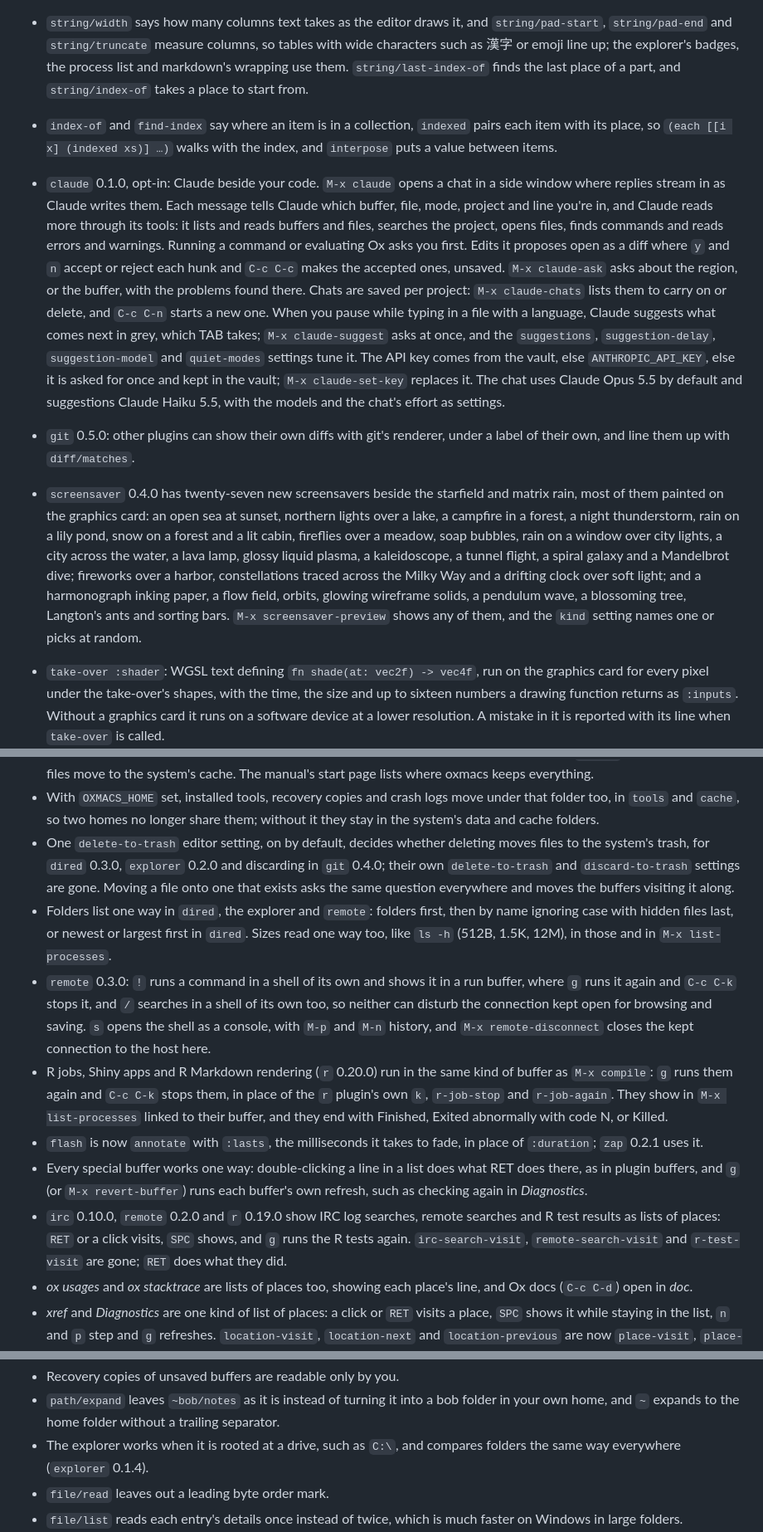
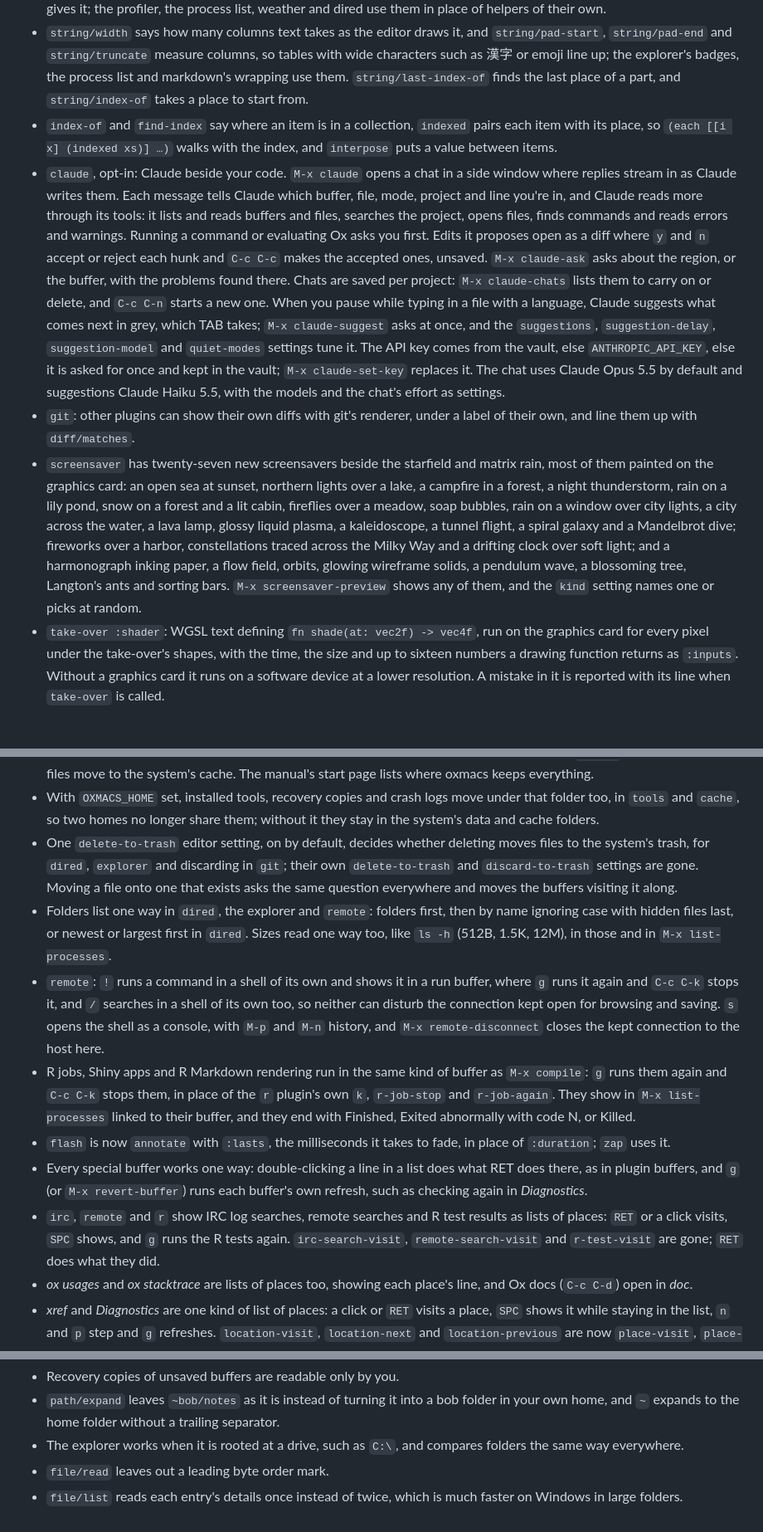
Before and after one commit to collide2954/oxmacs, a Markdown page: CHANGELOG.md, 3 parts joined by grey strips. Shown at 83% size. Drawn GitHub-style; blank space fills up the shorter version.

```diff
--- a/CHANGELOG.md
+++ b/CHANGELOG.md
@@ -9,9 +9,9 @@ Notable changes to oxmacs, called mx before 0.12. The format follows [Keep a Cha
 - `math/fixed` writes a number with a set count of decimals, and `time/format` also takes a time map as `time/local` gives it; the profiler, the process list, weather and dired use them in place of helpers of their own.
 - `string/width` says how many columns text takes as the editor draws it, and `string/pad-start`, `string/pad-end` and `string/truncate` measure columns, so tables with wide characters such as 漢字 or emoji line up; the explorer's badges, the process list and markdown's wrapping use them. `string/last-index-of` finds the last place of a part, and `string/index-of` takes a place to start from.
 - `index-of` and `find-index` say where an item is in a collection, `indexed` pairs each item with its place, so `(each [[i x] (indexed xs)] …)` walks with the index, and `interpose` puts a value between items.
-- `claude` 0.1.0, opt-in: Claude beside your code. `M-x claude` opens a chat in a side window where replies stream in as Claude writes them. Each message tells Claude which buffer, file, mode, project and line you're in, and Claude reads more through its tools: it lists and reads buffers and files, searches the project, opens files, finds commands and reads errors and warnings. Running a command or evaluating Ox asks you first. Edits it proposes open as a diff where `y` and `n` accept or reject each hunk and `C-c C-c` makes the accepted ones, unsaved. `M-x claude-ask` asks about the region, or the buffer, with the problems found there. Chats are saved per project: `M-x claude-chats` lists them to carry on or delete, and `C-c C-n` starts a new one. When you pause while typing in a file with a language, Claude suggests what comes next in grey, which TAB takes; `M-x claude-suggest` asks at once, and the `suggestions`, `suggestion-delay`, `suggestion-model` and `quiet-modes` settings tune it. The API key comes from the vault, else `ANTHROPIC_API_KEY`, else it is asked for once and kept in the vault; `M-x claude-set-key` replaces it. The chat uses Claude Opus 5.5 by default and suggestions Claude Haiku 5.5, with the models and the chat's effort as settings.
-- `git` 0.5.0: other plugins can show their own diffs with git's renderer, under a label of their own, and line them up with `diff/matches`.
-- `screensaver` 0.4.0 has twenty-seven new screensavers beside the starfield and matrix rain, most of them painted on the graphics card: an open sea at sunset, northern lights over a lake, a campfire in a forest, a night thunderstorm, rain on a lily pond, snow on a forest and a lit cabin, fireflies over a meadow, soap bubbles, rain on a window over city lights, a city across the water, a lava lamp, glossy liquid plasma, a kaleidoscope, a tunnel flight, a spiral galaxy and a Mandelbrot dive; fireworks over a harbor, constellations traced across the Milky Way and a drifting clock over soft light; and a harmonograph inking paper, a flow field, orbits, glowing wireframe solids, a pendulum wave, a blossoming tree, Langton's ants and sorting bars. `M-x screensaver-preview` shows any of them, and the `kind` setting names one or picks at random.
+- `claude`, opt-in: Claude beside your code. `M-x claude` opens a chat in a side window where replies stream in as Claude writes them. Each message tells Claude which buffer, file, mode, project and line you're in, and Claude reads more through its tools: it lists and reads buffers and files, searches the project, opens files, finds commands and reads errors and warnings. Running a command or evaluating Ox asks you first. Edits it proposes open as a diff where `y` and `n` accept or reject each hunk and `C-c C-c` makes the accepted ones, unsaved. `M-x claude-ask` asks about the region, or the buffer, with the problems found there. Chats are saved per project: `M-x claude-chats` lists them to carry on or delete, and `C-c C-n` starts a new one. When you pause while typing in a file with a language, Claude suggests what comes next in grey, which TAB takes; `M-x claude-suggest` asks at once, and the `suggestions`, `suggestion-delay`, `suggestion-model` and `quiet-modes` settings tune it. The API key comes from the vault, else `ANTHROPIC_API_KEY`, else it is asked for once and kept in the vault; `M-x claude-set-key` replaces it. The chat uses Claude Opus 5.5 by default and suggestions Claude Haiku 5.5, with the models and the chat's effort as settings.
+- `git`: other plugins can show their own diffs with git's renderer, under a label of their own, and line them up with `diff/matches`.
+- `screensaver` has twenty-seven new screensavers beside the starfield and matrix rain, most of them painted on the graphics card: an open sea at sunset, northern lights over a lake, a campfire in a forest, a night thunderstorm, rain on a lily pond, snow on a forest and a lit cabin, fireflies over a meadow, soap bubbles, rain on a window over city lights, a city across the water, a lava lamp, glossy liquid plasma, a kaleidoscope, a tunnel flight, a spiral galaxy and a Mandelbrot dive; fireworks over a harbor, constellations traced across the Milky Way and a drifting clock over soft light; and a harmonograph inking paper, a flow field, orbits, glowing wireframe solids, a pendulum wave, a blossoming tree, Langton's ants and sorting bars. `M-x screensaver-preview` shows any of them, and the `kind` setting names one or picks at random.
 - `take-over :shader`: WGSL text defining `fn shade(at: vec2f) -> vec4f`, run on the graphics card for every pixel under the take-over's shapes, with the time, the size and up to sixteen numbers a drawing function returns as `:inputs`. Without a graphics card it runs on a software device at a lower resolution. A mistake in it is reported with its line when `take-over` is called.
 - `http/open` in `(ox http)` streams a response: it returns once the headers arrive, with `:status`, `:headers`, a `:lines` channel of the body's lines as they come and a `:done` promise that settles when the body ends or fails if the connection breaks. Closing `:lines` stops it. Unlike `http/request` it has no 15-second limit on the whole response, only on connecting and on the first reply.
 - `set-lines` takes `:from`, replacing only the lines from that one on, so a reply can grow in place while it streams in.
@@ -107,13 +108,13 @@ Notable changes to oxmacs, called mx before 0.12. The format follows [Keep a Cha
 - Tools installed from `M-x list-tools` are unpacked inside oxmacs instead of by the system's `tar`, taking out only the tool's own file.
 - Plugins keep their own files in `~/.oxmacs/data`, one folder each: the vault, calendars, EPUB places, IRC logs, R history and your copy of the tutorial move there the first time each is used, and nothing is deleted. `remote`'s copies of remote files move to the system's cache. The manual's start page lists where oxmacs keeps everything.
 - With `OXMACS_HOME` set, installed tools, recovery copies and crash logs move under that folder too, in `tools` and `cache`, so two homes no longer share them; without it they stay in the system's data and cache folders.
-- One `delete-to-trash` editor setting, on by default, decides whether deleting moves files to the system's trash, for `dired` 0.3.0, `explorer` 0.2.0 and discarding in `git` 0.4.0; their own `delete-to-trash` and `discard-to-trash` settings are gone. Moving a file onto one that exists asks the same question everywhere and moves the buffers visiting it along.
+- One `delete-to-trash` editor setting, on by default, decides whether deleting moves files to the system's trash, for `dired`, `explorer` and discarding in `git`; their own `delete-to-trash` and `discard-to-trash` settings are gone. Moving a file onto one that exists asks the same question everywhere and moves the buffers visiting it along.
 - Folders list one way in `dired`, the explorer and `remote`: folders first, then by name ignoring case with hidden files last, or newest or largest first in `dired`. Sizes read one way too, like `ls -h` (512B, 1.5K, 12M), in those and in `M-x list-processes`.
-- `remote` 0.3.0: `!` runs a command in a shell of its own and shows it in a run buffer, where `g` runs it again and `C-c C-k` stops it, and `/` searches in a shell of its own too, so neither can disturb the connection kept open for browsing and saving. `s` opens the shell as a console, with `M-p` and `M-n` history, and `M-x remote-disconnect` closes the kept connection to the host here.
-- R jobs, Shiny apps and R Markdown rendering (`r` 0.20.0) run in the same kind of buffer as `M-x compile`: `g` runs them again and `C-c C-k` stops them, in place of the `r` plugin's own `k`, `r-job-stop` and `r-job-again`. They show in `M-x list-processes` linked to their buffer, and they end with Finished, Exited abnormally with code N, or Killed.
-- `flash` is now `annotate` with `:lasts`, the milliseconds it takes to fade, in place of `:duration`; `zap` 0.2.1 uses it.
+- `remote`: `!` runs a command in a shell of its own and shows it in a run buffer, where `g` runs it again and `C-c C-k` stops it, and `/` searches in a shell of its own too, so neither can disturb the connection kept open for browsing and saving. `s` opens the shell as a console, with `M-p` and `M-n` history, and `M-x remote-disconnect` closes the kept connection to the host here.
+- R jobs, Shiny apps and R Markdown rendering run in the same kind of buffer as `M-x compile`: `g` runs them again and `C-c C-k` stops them, in place of the `r` plugin's own `k`, `r-job-stop` and `r-job-again`. They show in `M-x list-processes` linked to their buffer, and they end with Finished, Exited abnormally with code N, or Killed.
+- `flash` is now `annotate` with `:lasts`, the milliseconds it takes to fade, in place of `:duration`; `zap` uses it.
 - Every special buffer works one way: double-clicking a line in a list does what RET does there, as in plugin buffers, and `g` (or `M-x revert-buffer`) runs each buffer's own refresh, such as checking again in *Diagnostics*.
-- `irc` 0.10.0, `remote` 0.2.0 and `r` 0.19.0 show IRC log searches, remote searches and R test results as lists of places: `RET` or a click visits, `SPC` shows, and `g` runs the R tests again. `irc-search-visit`, `remote-search-visit` and `r-test-visit` are gone; `RET` does what they did.
+- `irc`, `remote` and `r` show IRC log searches, remote searches and R test results as lists of places: `RET` or a click visits, `SPC` shows, and `g` runs the R tests again. `irc-search-visit`, `remote-search-visit` and `r-test-visit` are gone; `RET` does what they did.
 - *ox usages* and *ox stacktrace* are lists of places too, showing each place's line, and Ox docs (`C-c C-d`) open in *doc*.
 - *xref* and *Diagnostics* are one kind of list of places: a click or `RET` visits a place, `SPC` shows it while staying in the list, `n` and `p` step and `g` refreshes. `location-visit`, `location-next` and `location-previous` are now `place-visit`, `place-next` and `place-previous`, and `goto-diagnostic`, `show-diagnostic` and `recheck-diagnostics` are `place-visit`, `place-show` and `places-refresh`.
 - `math/random`, `math/random-int` and `math/random-pick` are now `random/float`, `random/int` and `random/pick` in `(ox random)`, and `(ox math)` gains `math/degrees` and `math/radians`.
@@ -184,7 +185,7 @@ Notable changes to oxmacs, called mx before 0.12. The format follows [Keep a Cha
 - Saving a file, `file/write`, `ox fmt` and `image/save` all write one way: a file that exists keeps its permissions, owner and links, and now also its access list, creation time and other streams on Windows, such as the mark that it came from the internet, and its extended attributes on Unix, such as ACLs, the SELinux label and macOS quarantine. A new file gets the usual permissions instead of being readable only by you.
 - Recovery copies of unsaved buffers are readable only by you.
 - `path/expand` leaves `~bob/notes` as it is instead of turning it into a bob folder in your own home, and `~` expands to the home folder without a trailing separator.
-- The explorer works when it is rooted at a drive, such as `C:\`, and compares folders the same way everywhere (`explorer` 0.1.4).
+- The explorer works when it is rooted at a drive, such as `C:\`, and compares folders the same way everywhere.
 - `file/read` leaves out a leading byte order mark.
 - `file/list` reads each entry's details once instead of twice, which is much faster on Windows in large folders.
 - `image/save` that can't encode an image, such as an ICO over 256 pixels, leaves the file already there as it was instead of emptying it, and `ox fmt` replaces each file whole.
```
Also changed, not shown: other parts of CHANGELOG.md (+15 -14 lines).
